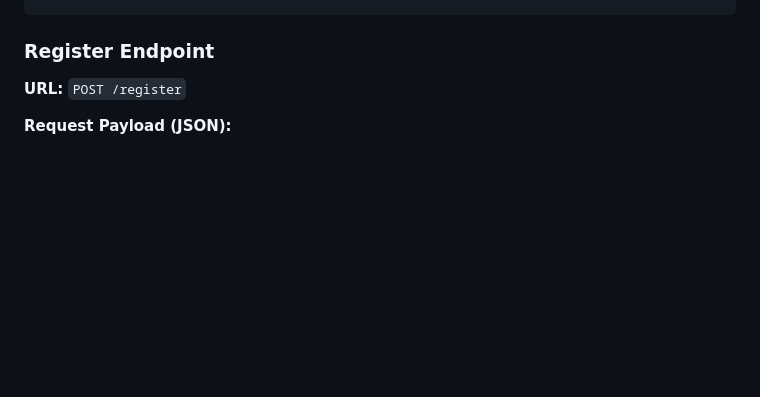
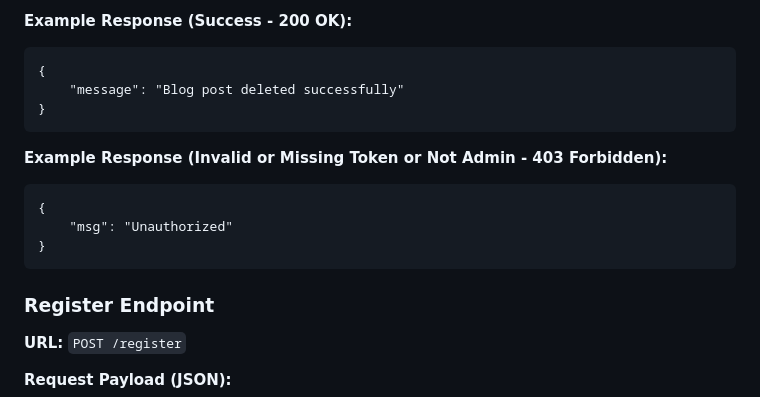
Before and after one commit to motiullahsajit/eco-connect, a Markdown page: API.md, the part around the change printed below. Rendered like a GitHub page; blank space fills up the shorter version.

````diff
--- a/API.md
+++ b/API.md
@@ -186,3 +270,18 @@ Authorization: Bearer your_jwt_token_here
+**Example Response (Success - 200 OK):**
+```
+{
+    "message": "Blog post deleted successfully"
+}
+```
+
+**Example Response (Invalid or Missing Token or Not Admin - 403 Forbidden):**
+```
+{
+    "msg": "Unauthorized"
+}
+```
+
+
 
 
 
````
Also changed, not shown: other parts of API.md (+84 -0 lines).
